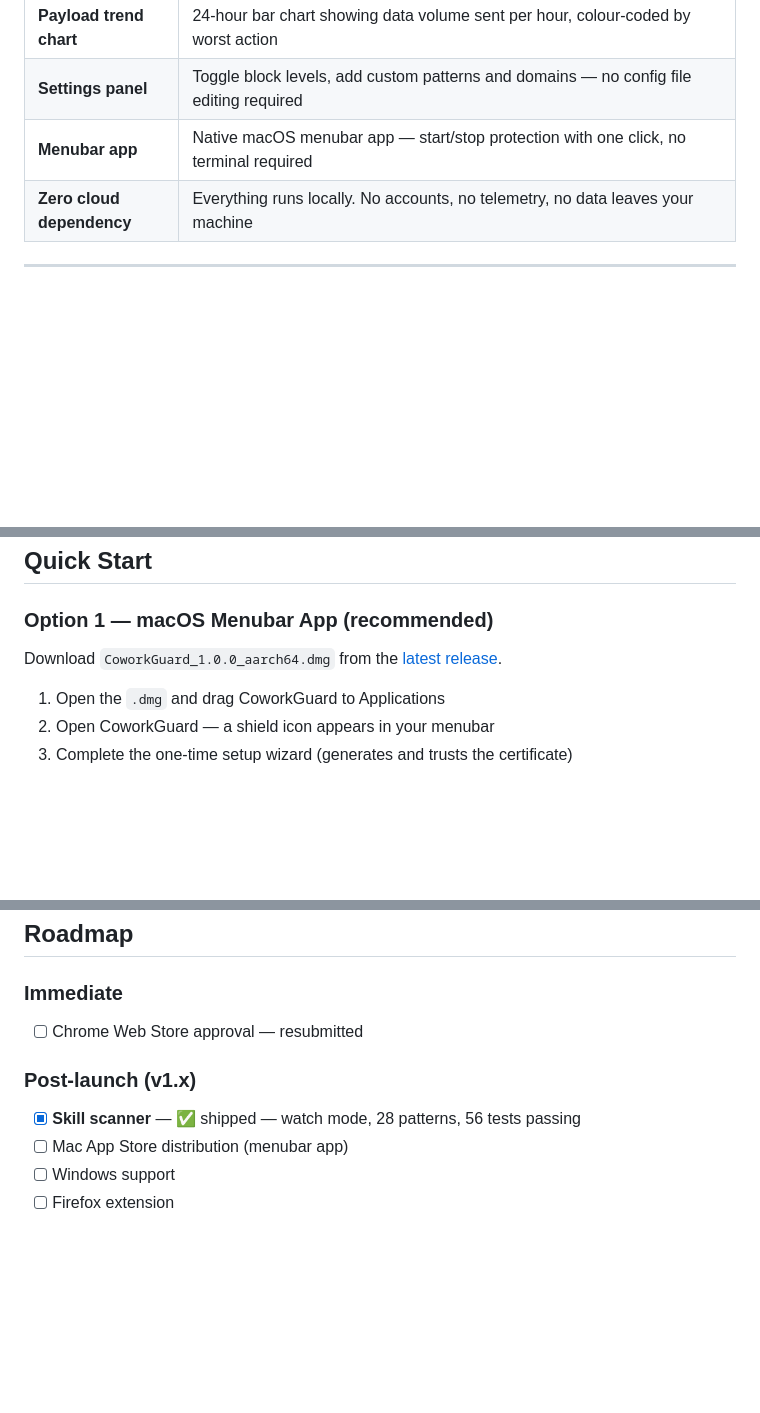
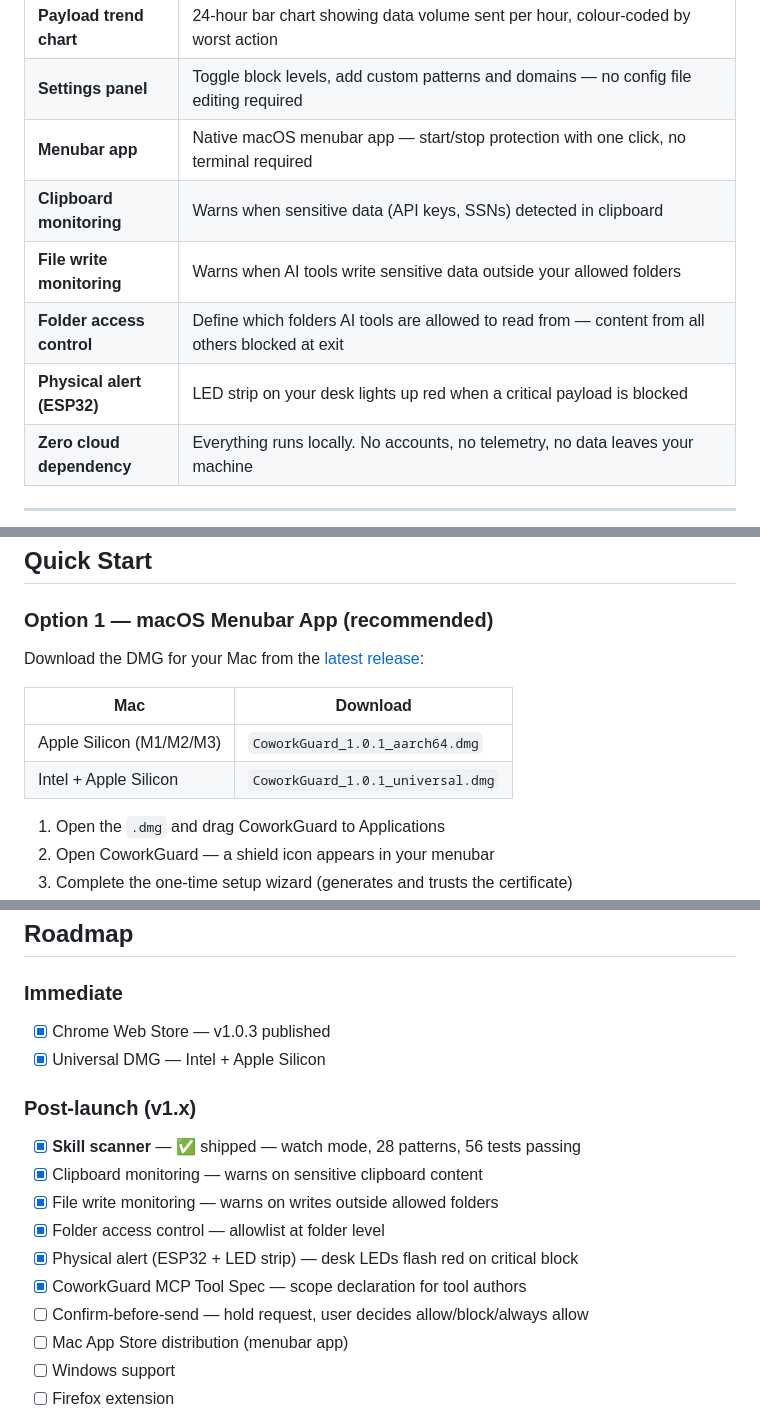
Before and after one commit to Katherine-Holland/ClaudeCoworkGuard, a Markdown page: README.md, 3 parts joined by grey strips. GitHub-like rendering; blank space fills up the shorter version.

Commit message:
docs: update README — new features, correct pattern count, universal DMG, roadmap

```diff
--- a/README.md
+++ b/README.md
@@ -50,6 +50,10 @@ This isn't a theoretical risk. Prompt injection, data exfiltration via hidden do
 | **Payload trend chart** | 24-hour bar chart showing data volume sent per hour, colour-coded by worst action |
 | **Settings panel** | Toggle block levels, add custom patterns and domains — no config file editing required |
 | **Menubar app** | Native macOS menubar app — start/stop protection with one click, no terminal required |
+| **Clipboard monitoring** | Warns when sensitive data (API keys, SSNs) detected in clipboard |
+| **File write monitoring** | Warns when AI tools write sensitive data outside your allowed folders |
+| **Folder access control** | Define which folders AI tools are allowed to read from — content from all others blocked at exit |
+| **Physical alert (ESP32)** | LED strip on your desk lights up red when a critical payload is blocked |
 | **Zero cloud dependency** | Everything runs locally. No accounts, no telemetry, no data leaves your machine |
 
 ---
@@ -201,7 +211,12 @@ coworkguard/
 
 ### Option 1 — macOS Menubar App (recommended)
 
-Download `CoworkGuard_1.0.0_aarch64.dmg` from the [latest release](https://github.com/Katherine-Holland/ClaudeCoworkGuard/releases).
+Download the DMG for your Mac from the [latest release](https://github.com/Katherine-Holland/ClaudeCoworkGuard/releases):
+
+| Mac | Download |
+|-----|----------|
+| Apple Silicon (M1/M2/M3) | `CoworkGuard_1.0.1_aarch64.dmg` |
+| Intel + Apple Silicon | `CoworkGuard_1.0.1_universal.dmg` |
 
 1. Open the `.dmg` and drag CoworkGuard to Applications
 2. Open CoworkGuard — a shield icon appears in your menubar
@@ -317,10 +334,17 @@ Add your own in the Settings panel.
 ## Roadmap
 
 ### Immediate
-- [ ] Chrome Web Store approval — resubmitted
+- [x] Chrome Web Store — v1.0.3 published
+- [x] Universal DMG — Intel + Apple Silicon
 
 ### Post-launch (v1.x)
 - [x] **Skill scanner** — ✅ shipped — watch mode, 28 patterns, 56 tests passing
+- [x] Clipboard monitoring — warns on sensitive clipboard content
+- [x] File write monitoring — warns on writes outside allowed folders
+- [x] Folder access control — allowlist at folder level
+- [x] Physical alert (ESP32 + LED strip) — desk LEDs flash red on critical block
+- [x] CoworkGuard MCP Tool Spec — scope declaration for tool authors
+- [ ] Confirm-before-send — hold request, user decides allow/block/always allow
 - [ ] Mac App Store distribution (menubar app)
 - [ ] Windows support
 - [ ] Firefox extension
```
Also changed, not shown: other parts of README.md (+14 -6 lines).
